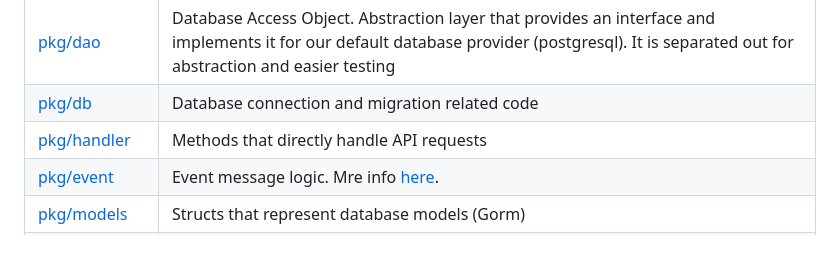
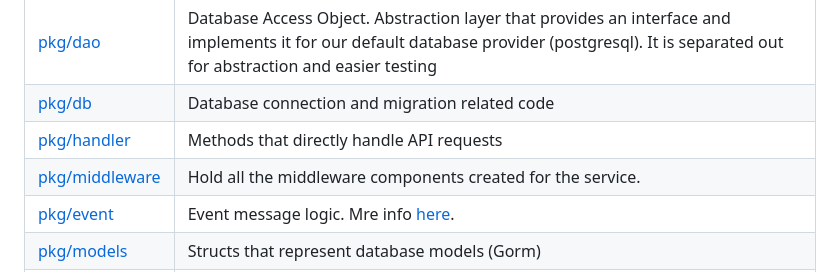
Before and after one commit to content-services/content-sources-backend, a Markdown page: README.md, the part around the change. GitHub-like rendering; blank space fills up the shorter version.

Commit message:
rbac:add pkg/middleware reference to the README.md file
Signed-off-by: Alejandro Visiedo <avisiedo@redhat.com>

```diff
--- a/README.md
+++ b/README.md
@@ -211,6 +211,7 @@ To use pre-commit linter: `make install-pre-commit`
 | [pkg/dao](./pkg/dao)              | Database Access Object.  Abstraction layer that provides an interface and implements it for our default database provider (postgresql).  It is separated out for abstraction and easier testing |
 | [pkg/db](./pkg/db)                | Database connection and migration related code                                                                                                                                                  |
 | [pkg/handler](./pkg/handler)      | Methods that directly handle API requests                                                                                                                                                       |
+| [pkg/middleware](./pkg/middleware)| Hold all the middleware components created for the service. |
 | [pkg/event](./pkg/event)        | Event message logic. Mre info [here](./pkg/event/README.md). |
 | [pkg/models](./pkg/models)        | Structs that represent database models (Gorm)                                                                                                                                                   |
 | [pkg/seeds](./pkg/seeds)          | Code to help seed the database for both development and testing                                                                                                                                 |
```
